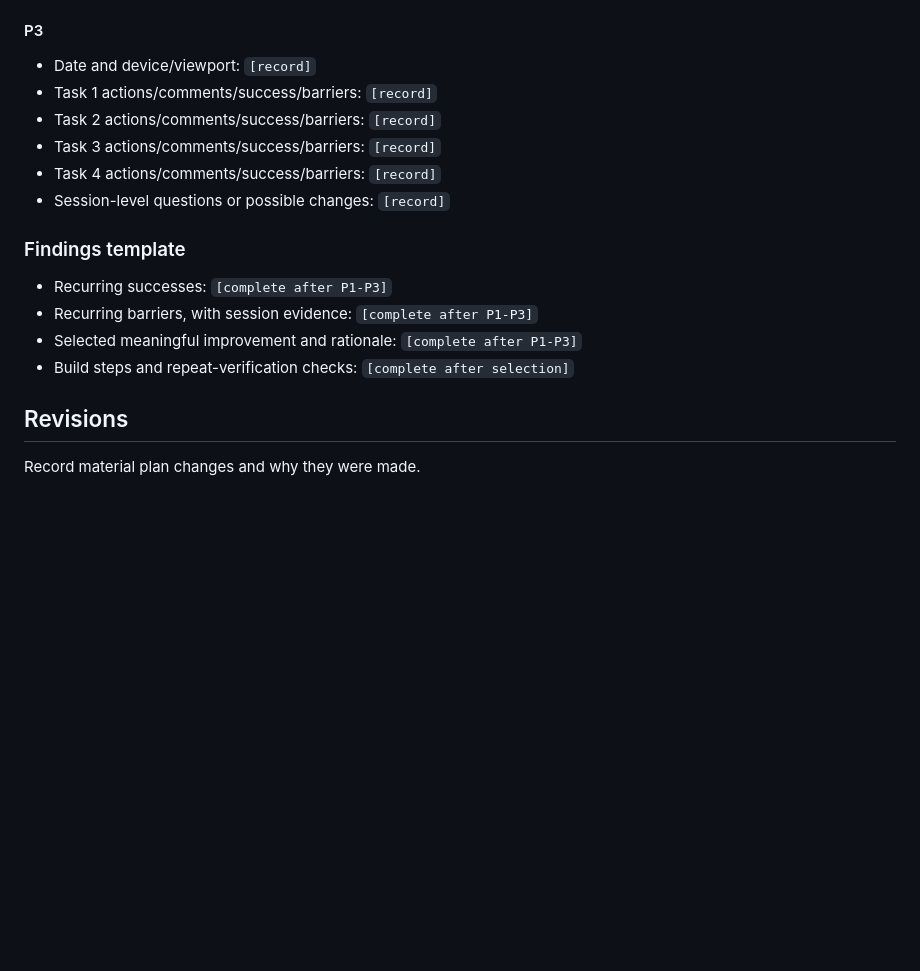
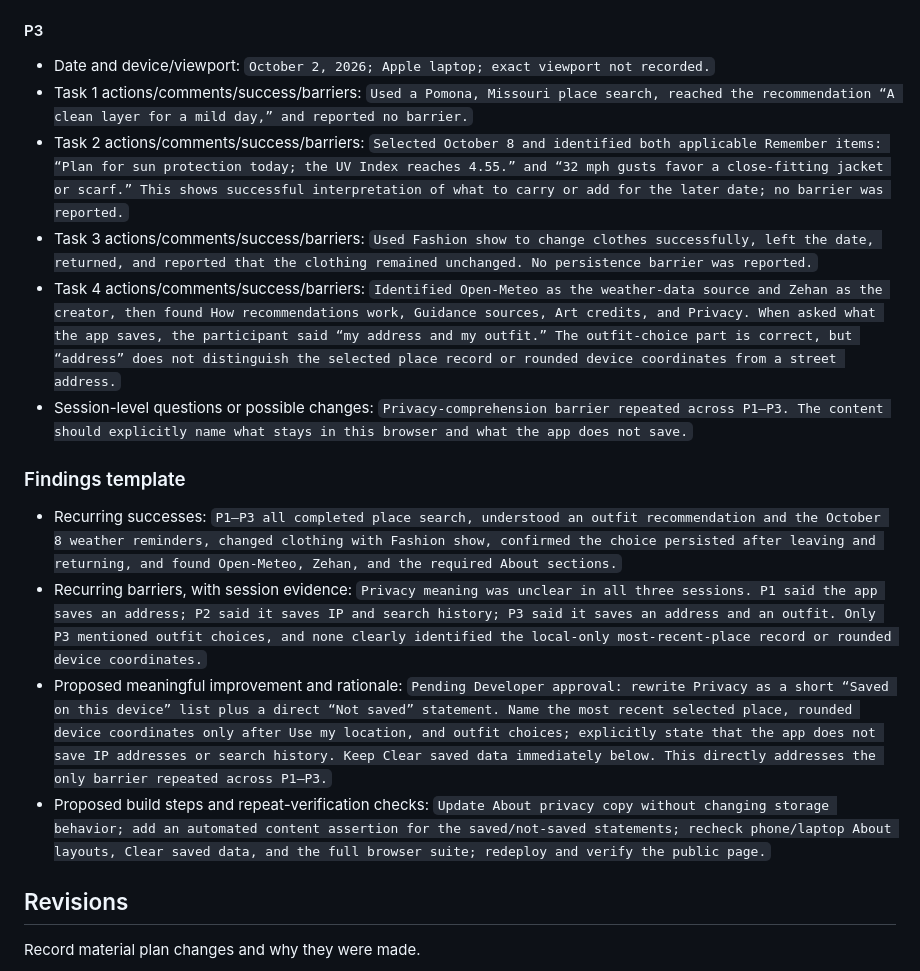
Before and after one commit to zehan-T/outfit-forecast, a Markdown page: plan.md, the part around one of its changes. Drawn GitHub-style; blank space fills up the shorter version.

Commit message:
Complete P3 and summarize usability findings

```diff
--- a/plan.md
+++ b/plan.md
@@ -206,19 +206,19 @@ the session. Keep interpretation out of the observation fields.
 
 #### P3
 
-- Date and device/viewport: `[record]`
-- Task 1 actions/comments/success/barriers: `[record]`
-- Task 2 actions/comments/success/barriers: `[record]`
-- Task 3 actions/comments/success/barriers: `[record]`
-- Task 4 actions/comments/success/barriers: `[record]`
-- Session-level questions or possible changes: `[record]`
+- Date and device/viewport: `October 2, 2026; Apple laptop; exact viewport not recorded.`
+- Task 1 actions/comments/success/barriers: `Used a Pomona, Missouri place search, reached the recommendation “A clean layer for a mild day,” and reported no barrier.`
+- Task 2 actions/comments/success/barriers: `Selected October 8 and identified both applicable Remember items: “Plan for sun protection today; the UV Index reaches 4.55.” and “32 mph gusts favor a close-fitting jacket or scarf.” This shows successful interpretation of what to carry or add for the later date; no barrier was reported.`
+- Task 3 actions/comments/success/barriers: `Used Fashion show to change clothes successfully, left the date, returned, and reported that the clothing remained unchanged. No persistence barrier was reported.`
+- Task 4 actions/comments/success/barriers: `Identified Open-Meteo as the weather-data source and Zehan as the creator, then found How recommendations work, Guidance sources, Art credits, and Privacy. When asked what the app saves, the participant said “my address and my outfit.” The outfit-choice part is correct, but “address” does not distinguish the selected place record or rounded device coordinates from a street address.`
+- Session-level questions or possible changes: `Privacy-comprehension barrier repeated across P1–P3. The content should explicitly name what stays in this browser and what the app does not save.`
 
 ### Findings template
 
-- Recurring successes: `[complete after P1-P3]`
-- Recurring barriers, with session evidence: `[complete after P1-P3]`
-- Selected meaningful improvement and rationale: `[complete after P1-P3]`
-- Build steps and repeat-verification checks: `[complete after selection]`
+- Recurring successes: `P1–P3 all completed place search, understood an outfit recommendation and the October 8 weather reminders, changed clothing with Fashion show, confirmed the choice persisted after leaving and returning, and found Open-Meteo, Zehan, and the required About sections.`
+- Recurring barriers, with session evidence: `Privacy meaning was unclear in all three sessions. P1 said the app saves an address; P2 said it saves IP and search history; P3 said it saves an address and an outfit. Only P3 mentioned outfit choices, and none clearly identified the local-only most-recent-place record or rounded device coordinates.`
+- Proposed meaningful improvement and rationale: `Pending Developer approval: rewrite Privacy as a short “Saved on this device” list plus a direct “Not saved” statement. Name the most recent selected place, rounded device coordinates only after Use my location, and outfit choices; explicitly state that the app does not save IP addresses or search history. Keep Clear saved data immediately below. This directly addresses the only barrier repeated across P1–P3.`
+- Proposed build steps and repeat-verification checks: `Update About privacy copy without changing storage behavior; add an automated content assertion for the saved/not-saved statements; recheck phone/laptop About layouts, Clear saved data, and the full browser suite; redeploy and verify the public page.`
 
 ## Revisions
 
```
Also changed, not shown: other parts of plan.md (+1 -1 lines).
